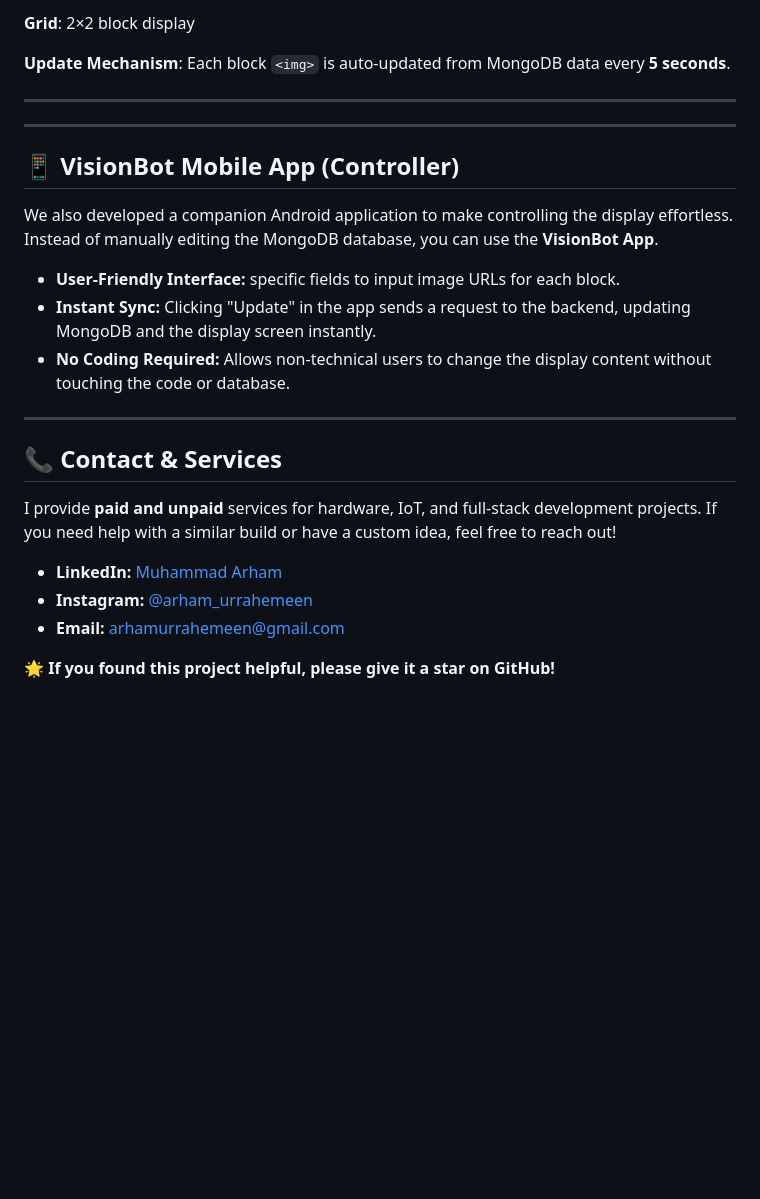
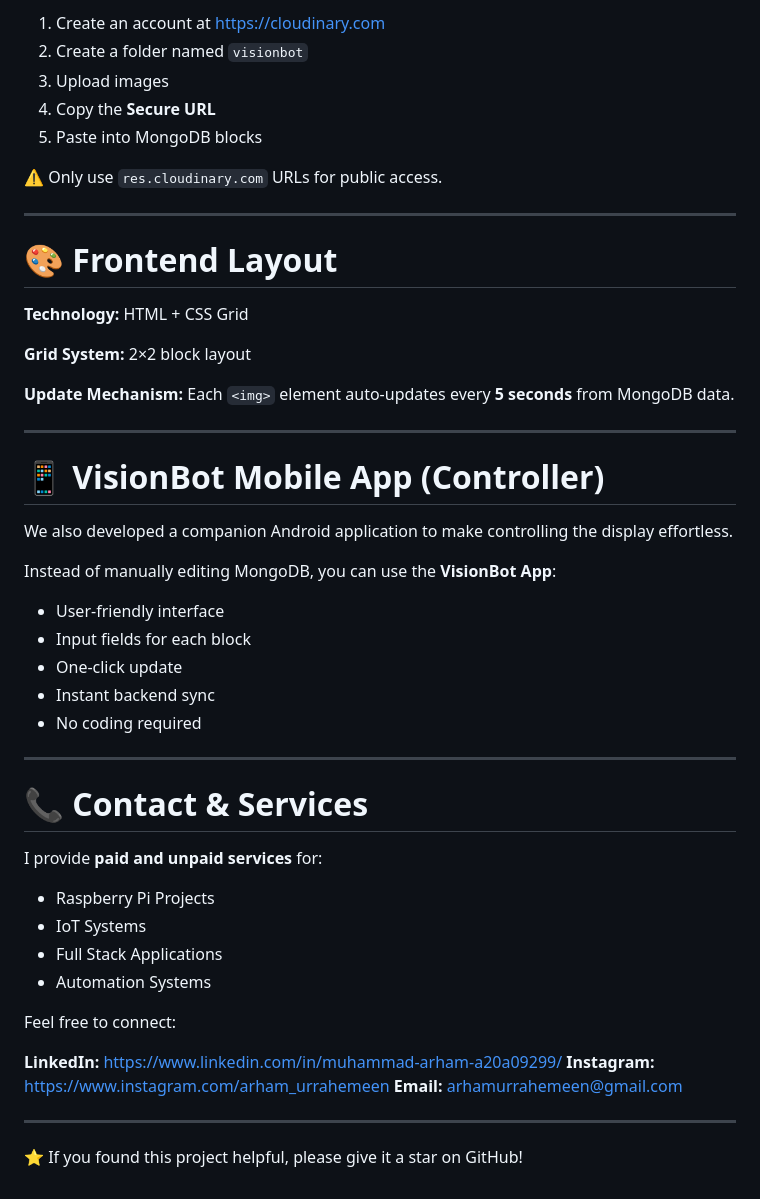
Before and after one commit to Arhamurrahemeen/VisionBot, a Markdown page: README.md, the part around one of its changes. Drawn GitHub-style; blank space fills up the shorter version.

````diff
--- a/README.md
+++ b/README.md
@@ -154,28 +163,54 @@
 
-<b>Grid</b>: 2×2 block display
+1. Create an account at [https://cloudinary.com](https://cloudinary.com)
+2. Create a folder named `visionbot`
+3. Upload images
+4. Copy the **Secure URL**
+5. Paste into MongoDB blocks
 
-<b>Update Mechanism</b>: Each block ```<img>``` is auto-updated from MongoDB data every <b>5 seconds</b>.
+⚠️ Only use `res.cloudinary.com` URLs for public access.
 
 ---
 
----
+# 🎨 Frontend Layout
 
-## 📱 VisionBot Mobile App (Controller)
+**Technology:** HTML + CSS Grid
 
-We also developed a companion Android application to make controlling the display effortless. Instead of manually editing the MongoDB database, you can use the **VisionBot App**.
+**Grid System:** 2×2 block layout
 
-- **User-Friendly Interface:** specific fields to input image URLs for each block.
-- **Instant Sync:** Clicking "Update" in the app sends a request to the backend, updating MongoDB and the display screen instantly.
-- **No Coding Required:** Allows non-technical users to change the display content without touching the code or database.
+**Update Mechanism:**
+Each `<img>` element auto-updates every **5 seconds** from MongoDB data.
 
 ---
 
-## 📞 Contact & Services
+# 📱 VisionBot Mobile App (Controller)
 
-I provide **paid and unpaid** services for hardware, IoT, and full-stack development projects. If you need help with a similar build or have a custom idea, feel free to reach out!
+We also developed a companion Android application to make controlling the display effortless.
 
-- **LinkedIn:** [Muhammad Arham](https://www.linkedin.com/in/muhammad-arham-a20a09299/)
-- **Instagram:** [@arham_urrahemeen](https://www.instagram.com/arham_urrahemeen?utm_source=ig_web_button_share_sheet&igsh=ZDNlZDc0MzIxNw==)
-- **Email:** [arhamurrahemeen@gmail.com](mailto:arhamurrahemeen@gmail.com)
+Instead of manually editing MongoDB, you can use the **VisionBot App**:
 
-🌟 **If you found this project helpful, please give it a star on GitHub!**
+* User-friendly interface
+* Input fields for each block
+* One-click update
+* Instant backend sync
+* No coding required
+
+---
+
+# 📞 Contact & Services
+
+I provide **paid and unpaid services** for:
+
+* Raspberry Pi Projects
+* IoT Systems
+* Full Stack Applications
+* Automation Systems
+
+Feel free to connect:
+
+**LinkedIn:** [https://www.linkedin.com/in/muhammad-arham-a20a09299/](https://www.linkedin.com/in/muhammad-arham-a20a09299/)
+**Instagram:** [https://www.instagram.com/arham_urrahemeen](https://www.instagram.com/arham_urrahemeen)
+**Email:** [arhamurrahemeen@gmail.com](mailto:arhamurrahemeen@gmail.com)
+
+---
+
+⭐ If you found this project helpful, please give it a star on GitHub!
````
Also changed, not shown: other parts of README.md (+98 -89 lines).
